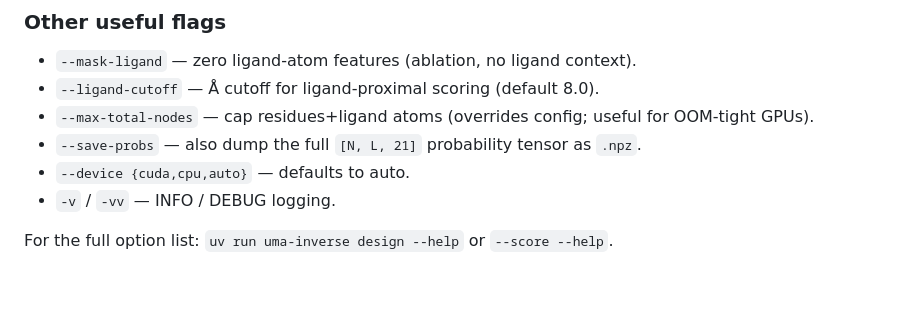
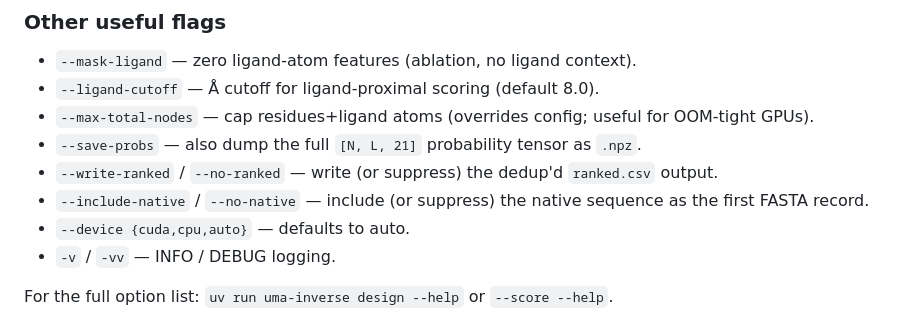
Before and after one commit to WSobo/UMA-Inverse, a Markdown page: README.md, the part around the change. Rendered like a GitHub page; blank space fills up the shorter version.

Commit message:
docs: fix --write-ranked flag name in README and inference.md
Co-Authored-By: Claude Sonnet 4.6 <noreply@anthropic.com>

```diff
--- a/README.md
+++ b/README.md
@@ -131,6 +131,8 @@ Writes `scores_<pdb>.csv` (per-position log-likelihoods) and `scores_<pdb>.json`
 - `--ligand-cutoff` — Å cutoff for ligand-proximal scoring (default 8.0).
 - `--max-total-nodes` — cap residues+ligand atoms (overrides config; useful for OOM-tight GPUs).
 - `--save-probs` — also dump the full `[N, L, 21]` probability tensor as `.npz`.
+- `--write-ranked` / `--no-ranked` — write (or suppress) the dedup'd `ranked.csv` output.
+- `--include-native` / `--no-native` — include (or suppress) the native sequence as the first FASTA record.
 - `--device {cuda,cpu,auto}` — defaults to auto.
 - `-v` / `-vv` — INFO / DEBUG logging.
 
```
Also changed, not shown: docs/inference.md (+1 -1 lines).
